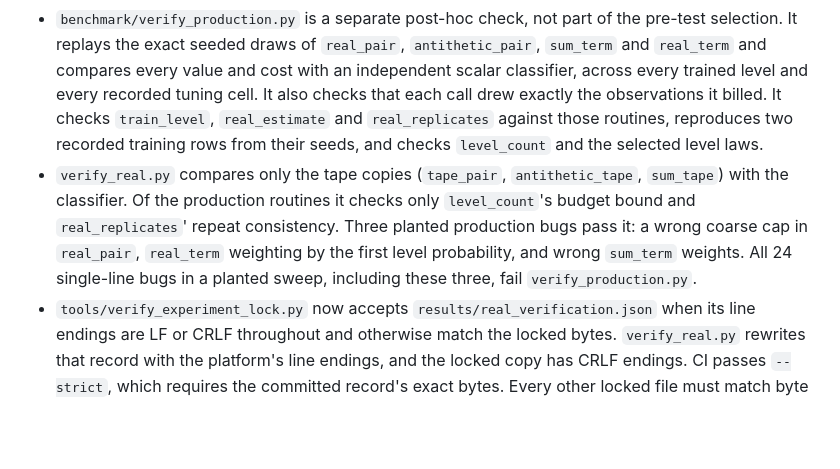
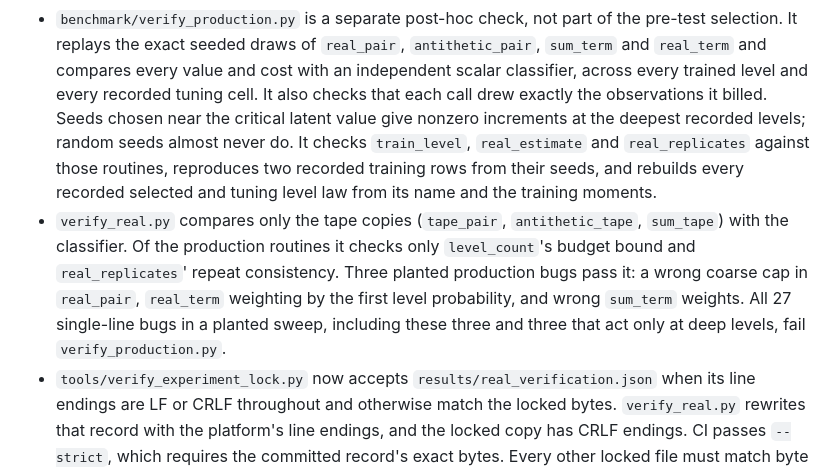
Before and after one commit to davidiach/adaptive-threshold-estimation, a Markdown page: FREEZE_LOG.md, the part around the change. Rendered like a GitHub page; blank space fills up the shorter version.

```diff
--- a/FREEZE_LOG.md
+++ b/FREEZE_LOG.md
@@ -124,16 +124,20 @@ unrestricted minimax model. These dependency hashes were recorded during review.
   `antithetic_pair`, `sum_term` and `real_term` and compares every value and
   cost with an independent scalar classifier, across every trained level and
   every recorded tuning cell. It also checks that each call drew exactly the
-  observations it billed. It checks `train_level`, `real_estimate` and
-  `real_replicates` against those routines, reproduces two recorded training
-  rows from their seeds, and checks `level_count` and the selected level laws.
+  observations it billed. Seeds chosen near the critical latent value give
+  nonzero increments at the deepest recorded levels; random seeds almost never
+  do. It checks `train_level`, `real_estimate` and `real_replicates` against
+  those routines, reproduces two recorded training rows from their seeds, and
+  rebuilds every recorded selected and tuning level law from its name and the
+  training moments.
 - `verify_real.py` compares only the tape copies (`tape_pair`,
   `antithetic_tape`, `sum_tape`) with the classifier. Of the production routines
   it checks only `level_count`'s budget bound and `real_replicates`' repeat
   consistency. Three planted production bugs pass it: a wrong coarse cap in
   `real_pair`, `real_term` weighting by the first level probability, and wrong
-  `sum_term` weights. All 24 single-line bugs in a planted sweep, including
-  these three, fail `verify_production.py`.
+  `sum_term` weights. All 27 single-line bugs in a planted sweep, including
+  these three and three that act only at deep levels, fail
+  `verify_production.py`.
 - `tools/verify_experiment_lock.py` now accepts `results/real_verification.json`
   when its line endings are LF or CRLF throughout and otherwise match the
   locked bytes. `verify_real.py` rewrites that record with the platform's line
```
Also changed, not shown: benchmark/README.md (+9 -6 lines).
